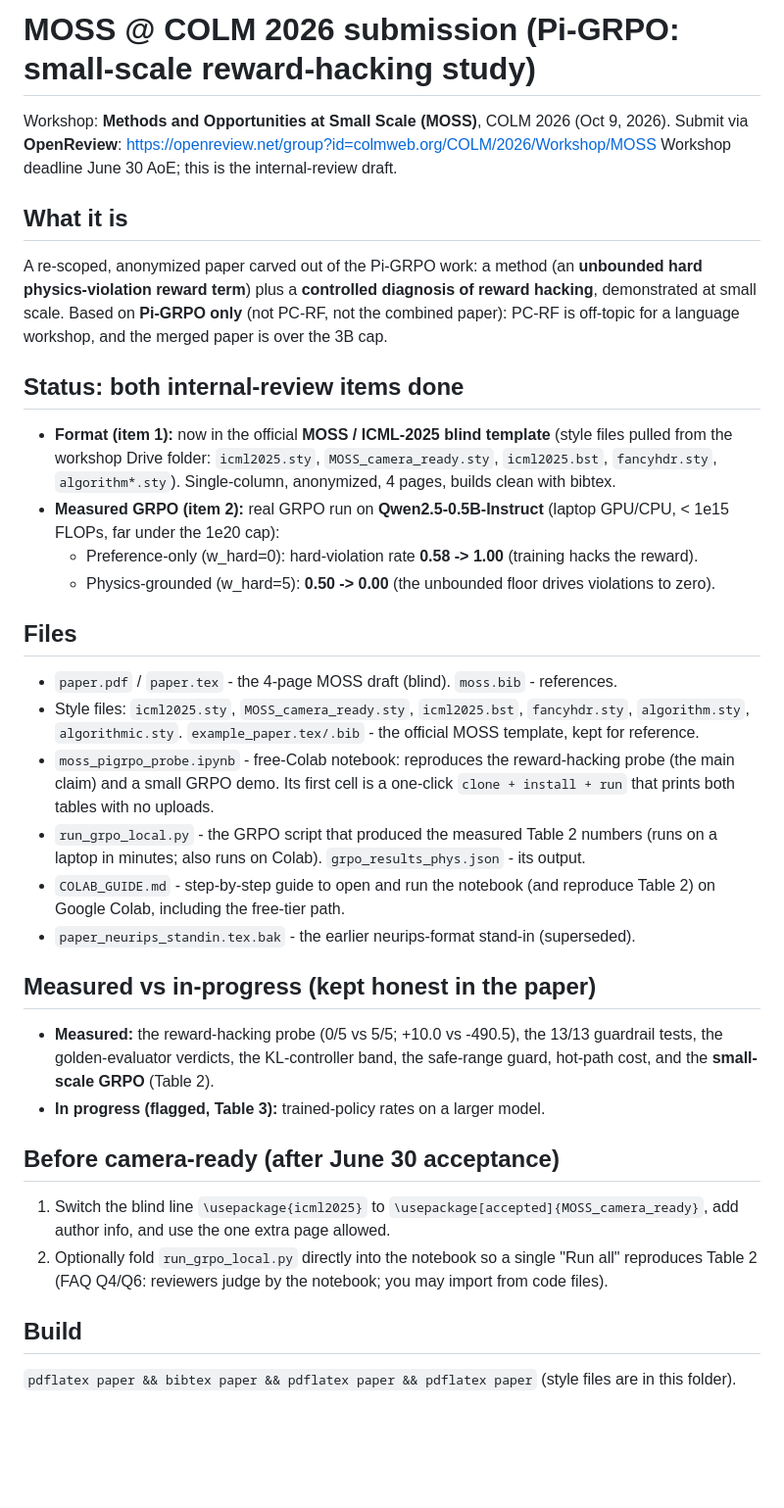
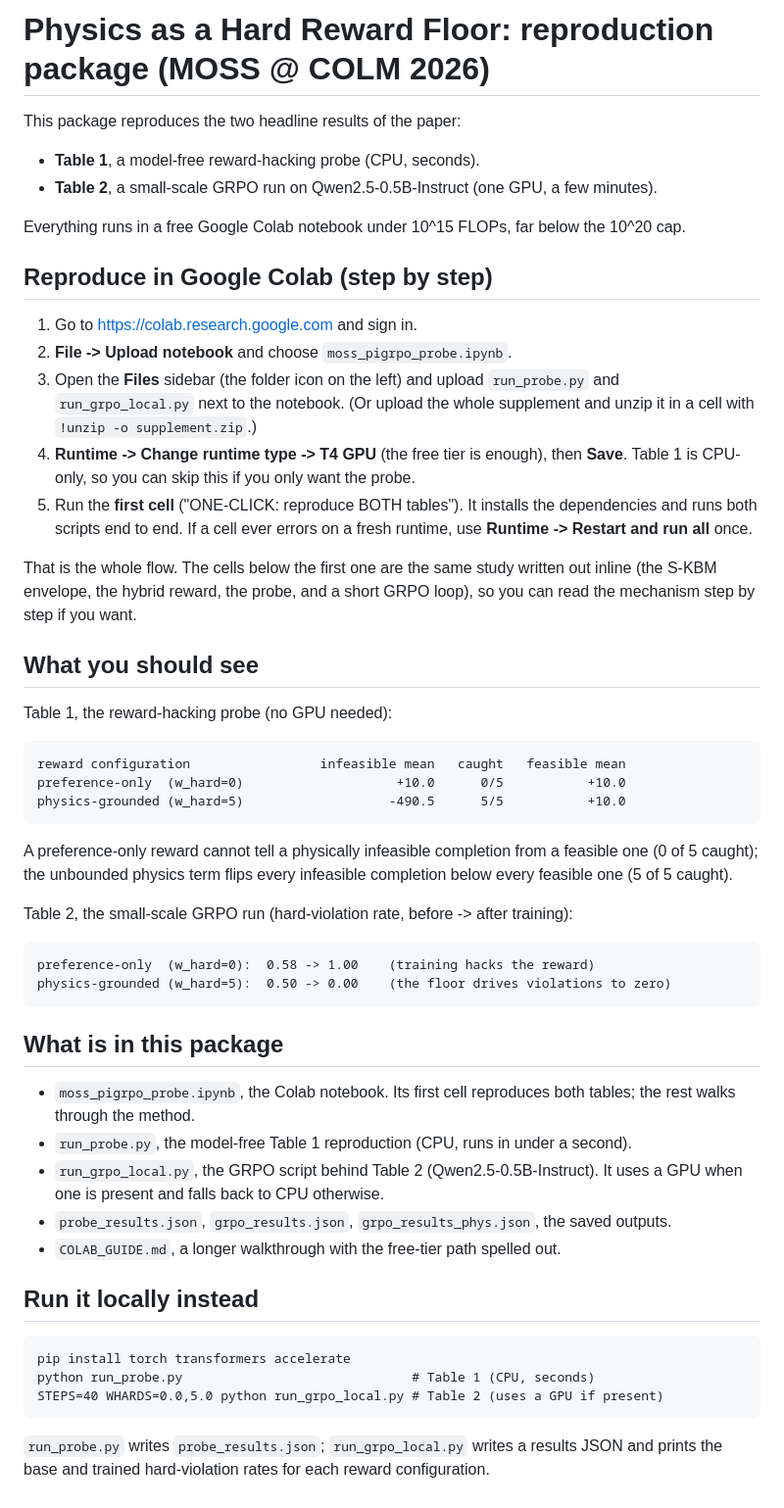
Before and after one commit to arunshar/moss-pigrpo, a Markdown page: README.md, the part around the change. Shown at 98% size. GitHub-like rendering; blank space fills up the shorter version.

Commit message:
Rewrite README as a clean Google Colab reproduction tutorial

````diff
--- a/README.md
+++ b/README.md
@@ -1,43 +1,66 @@
-# MOSS @ COLM 2026 submission (Pi-GRPO: small-scale reward-hacking study)
+# Physics as a Hard Reward Floor: reproduction package (MOSS @ COLM 2026)
 
-Workshop: **Methods and Opportunities at Small Scale (MOSS)**, COLM 2026 (Oct 9, 2026).
-Submit via **OpenReview**: https://openreview.net/group?id=colmweb.org/COLM/2026/Workshop/MOSS
-Workshop deadline June 30 AoE; this is the internal-review draft.
+This package reproduces the two headline results of the paper:
+- **Table 1**, a model-free reward-hacking probe (CPU, seconds).
+- **Table 2**, a small-scale GRPO run on Qwen2.5-0.5B-Instruct (one GPU, a few minutes).
 
-## What it is
-A re-scoped, anonymized paper carved out of the Pi-GRPO work: a method (an
-**unbounded hard physics-violation reward term**) plus a **controlled diagnosis of
-reward hacking**, demonstrated at small scale. Based on **Pi-GRPO only** (not PC-RF,
-not the combined paper): PC-RF is off-topic for a language workshop, and the merged
-paper is over the 3B cap.
+Everything runs in a free Google Colab notebook under 10^15 FLOPs, far below the 10^20 cap.
 
-## Status: both internal-review items done
-- **Format (item 1):** now in the official **MOSS / ICML-2025 blind template** (style files
-  pulled from the workshop Drive folder: `icml2025.sty`, `MOSS_camera_ready.sty`,
-  `icml2025.bst`, `fancyhdr.sty`, `algorithm*.sty`). Single-column, anonymized, 4 pages,
-  builds clean with bibtex.
-- **Measured GRPO (item 2):** real GRPO run on **Qwen2.5-0.5B-Instruct** (laptop GPU/CPU,
-  < 1e15 FLOPs, far under the 1e20 cap):
-  - Preference-only (w_hard=0): hard-violation rate **0.58 -> 1.00** (training hacks the reward).
-  - Physics-grounded (w_hard=5): **0.50 -> 0.00** (the unbounded floor drives violations to zero).
+## Reproduce in Google Colab (step by step)
 
-## Files
-- `paper.pdf` / `paper.tex` - the 4-page MOSS draft (blind). `moss.bib` - references.
-- Style files: `icml2025.sty`, `MOSS_camera_ready.sty`, `icml2025.bst`, `fancyhdr.sty`, `algorithm.sty`, `algorithmic.sty`. `example_paper.tex/.bib` - the official MOSS template, kept for reference.
-- `moss_pigrpo_probe.ipynb` - free-Colab notebook: reproduces the reward-hacking probe (the main claim) and a small GRPO demo. Its first cell is a one-click `clone + install + run` that prints both tables with no uploads.
-- `run_grpo_local.py` - the GRPO script that produced the measured Table 2 numbers (runs on a laptop in minutes; also runs on Colab). `grpo_results_phys.json` - its output.
-- `COLAB_GUIDE.md` - step-by-step guide to open and run the notebook (and reproduce Table 2) on Google Colab, including the free-tier path.
-- `paper_neurips_standin.tex.bak` - the earlier neurips-format stand-in (superseded).
+1. Go to https://colab.research.google.com and sign in.
+2. **File -> Upload notebook** and choose `moss_pigrpo_probe.ipynb`.
+3. Open the **Files** sidebar (the folder icon on the left) and upload `run_probe.py`
+   and `run_grpo_local.py` next to the notebook. (Or upload the whole supplement and
+   unzip it in a cell with `!unzip -o supplement.zip`.)
+4. **Runtime -> Change runtime type -> T4 GPU** (the free tier is enough), then **Save**.
+   Table 1 is CPU-only, so you can skip this if you only want the probe.
+5. Run the **first cell** ("ONE-CLICK: reproduce BOTH tables"). It installs the
+   dependencies and runs both scripts end to end. If a cell ever errors on a fresh
+   runtime, use **Runtime -> Restart and run all** once.
 
-## Measured vs in-progress (kept honest in the paper)
-- **Measured:** the reward-hacking probe (0/5 vs 5/5; +10.0 vs -490.5), the 13/13 guardrail
-  tests, the golden-evaluator verdicts, the KL-controller band, the safe-range guard, hot-path
-  cost, and the **small-scale GRPO** (Table 2).
-- **In progress (flagged, Table 3):** trained-policy rates on a larger model.
+That is the whole flow. The cells below the first one are the same study written out
+inline (the S-KBM envelope, the hybrid reward, the probe, and a short GRPO loop), so
+you can read the mechanism step by step if you want.
 
-## Before camera-ready (after June 30 acceptance)
-1. Switch the blind line `\usepackage{icml2025}` to `\usepackage[accepted]{MOSS_camera_ready}`, add author info, and use the one extra page allowed.
-2. Optionally fold `run_grpo_local.py` directly into the notebook so a single "Run all" reproduces Table 2 (FAQ Q4/Q6: reviewers judge by the notebook; you may import from code files).
+## What you should see
 
-## Build
-`pdflatex paper && bibtex paper && pdflatex paper && pdflatex paper` (style files are in this folder).
+Table 1, the reward-hacking probe (no GPU needed):
+
+```
+reward configuration                 infeasible mean   caught   feasible mean
+preference-only  (w_hard=0)                    +10.0      0/5           +10.0
+physics-grounded (w_hard=5)                   -490.5      5/5           +10.0
+```
+
+A preference-only reward cannot tell a physically infeasible completion from a
+feasible one (0 of 5 caught); the unbounded physics term flips every infeasible
+completion below every feasible one (5 of 5 caught).
+
+Table 2, the small-scale GRPO run (hard-violation rate, before -> after training):
+
+```
+preference-only  (w_hard=0):  0.58 -> 1.00    (training hacks the reward)
+physics-grounded (w_hard=5):  0.50 -> 0.00    (the floor drives violations to zero)
+```
+
+## What is in this package
+
+- `moss_pigrpo_probe.ipynb`, the Colab notebook. Its first cell reproduces both tables;
+  the rest walks through the method.
+- `run_probe.py`, the model-free Table 1 reproduction (CPU, runs in under a second).
+- `run_grpo_local.py`, the GRPO script behind Table 2 (Qwen2.5-0.5B-Instruct). It uses
+  a GPU when one is present and falls back to CPU otherwise.
+- `probe_results.json`, `grpo_results.json`, `grpo_results_phys.json`, the saved outputs.
+- `COLAB_GUIDE.md`, a longer walkthrough with the free-tier path spelled out.
+
+## Run it locally instead
+
+```
+pip install torch transformers accelerate
+python run_probe.py                              # Table 1 (CPU, seconds)
+STEPS=40 WHARDS=0.0,5.0 python run_grpo_local.py # Table 2 (uses a GPU if present)
+```
+
+`run_probe.py` writes `probe_results.json`; `run_grpo_local.py` writes a results JSON
+and prints the base and trained hard-violation rates for each reward configuration.
````
